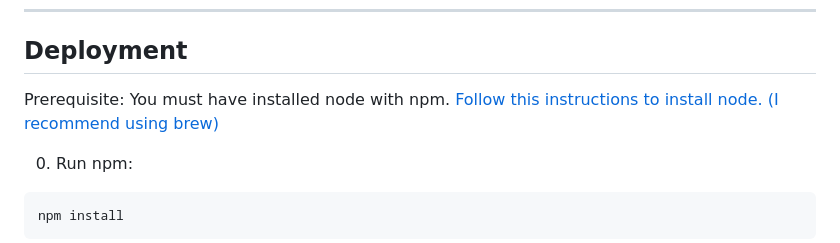
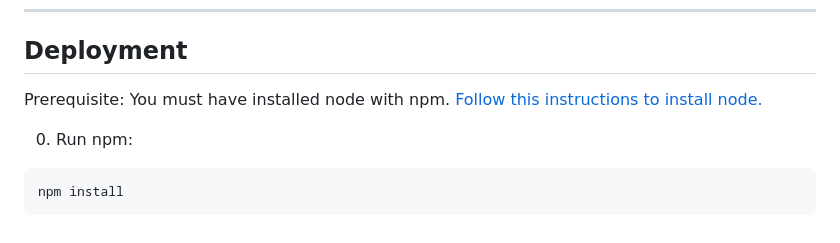
Before and after one commit to simonmoedinger/growth-chart-app-llm-extension, a Markdown page: README.md, the part around the change. GitHub-like rendering.

````diff
--- a/README.md
+++ b/README.md
@@ -99,7 +99,7 @@ Structure:
 -----------------------------------------------------------------------------
 ## Deployment
 
-Prerequisite: You must have installed node with npm. [Follow this instructions to install node. (I recommend using brew)](https://nodejs.org/en/download/package-manager/current)
+Prerequisite: You must have installed node with npm. [Follow this instructions to install node.](https://nodejs.org/en/download/package-manager/current)
 
 0. Run npm:
 ```
````
